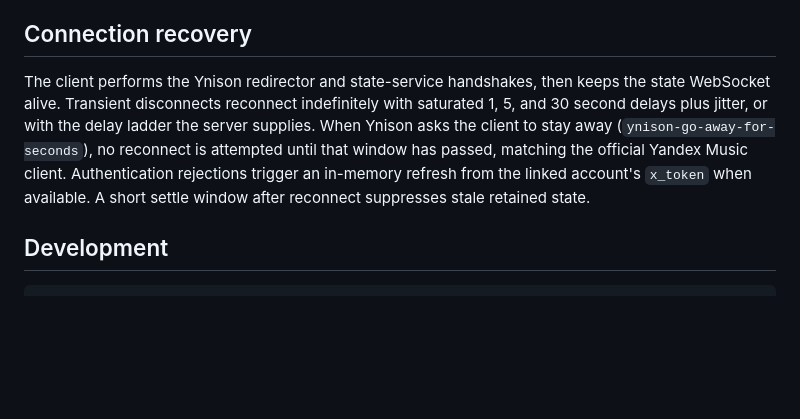
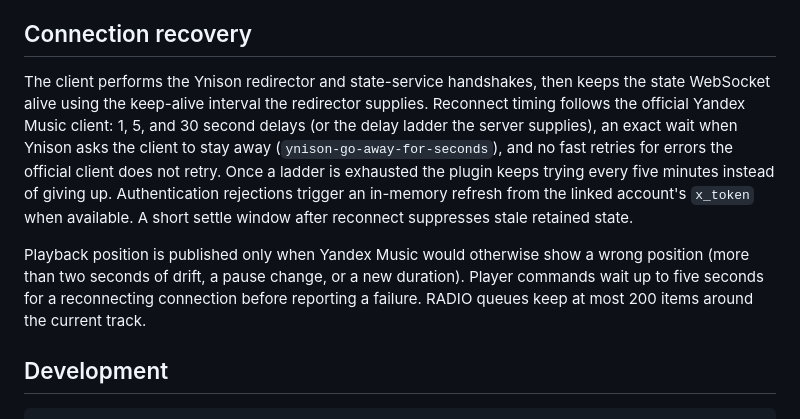
Before and after one commit to trudenboy/ma-provider-yandex-ynison, a Markdown page: README.md, the part around the change. Drawn GitHub-style; blank space fills up the shorter version.

Commit message:
docs: describe official-client reconnect, status and queue behaviour
Co-Authored-By: Claude Opus 5.5 (1M context) <noreply@anthropic.com>

```diff
--- a/README.md
+++ b/README.md
@@ -111,14 +111,21 @@ ignored, and existing instances use continuous playback without reconfiguration.
 ## Connection recovery
 
 The client performs the Ynison redirector and state-service handshakes, then
-keeps the state WebSocket alive. Transient disconnects reconnect indefinitely
-with saturated 1, 5, and 30 second delays plus jitter, or with the delay
-ladder the server supplies. When Ynison asks the client to stay away
-(`ynison-go-away-for-seconds`), no reconnect is attempted until that window has
-passed, matching the official Yandex Music client. Authentication
-rejections trigger an in-memory refresh from the linked account's `x_token`
-when available. A short settle window after reconnect suppresses stale retained
-state.
+keeps the state WebSocket alive using the keep-alive interval the redirector
+supplies. Reconnect timing follows the official Yandex Music client: 1, 5, and
+30 second delays (or the delay ladder the server supplies), an exact wait when
+Ynison asks the client to stay away (`ynison-go-away-for-seconds`), and no
+fast retries for errors the official client does not retry. Once a ladder is
+exhausted the plugin keeps trying every five minutes instead of giving up.
+Authentication rejections trigger an in-memory refresh from the linked
+account's `x_token` when available. A short settle window after reconnect
+suppresses stale retained state.
+
+Playback position is published only when Yandex Music would otherwise show a
+wrong position (more than two seconds of drift, a pause change, or a new
+duration). Player commands wait up to five seconds for a reconnecting
+connection before reporting a failure. RADIO queues keep at most 200 items
+around the current track.
 
 ## Development
 
```
